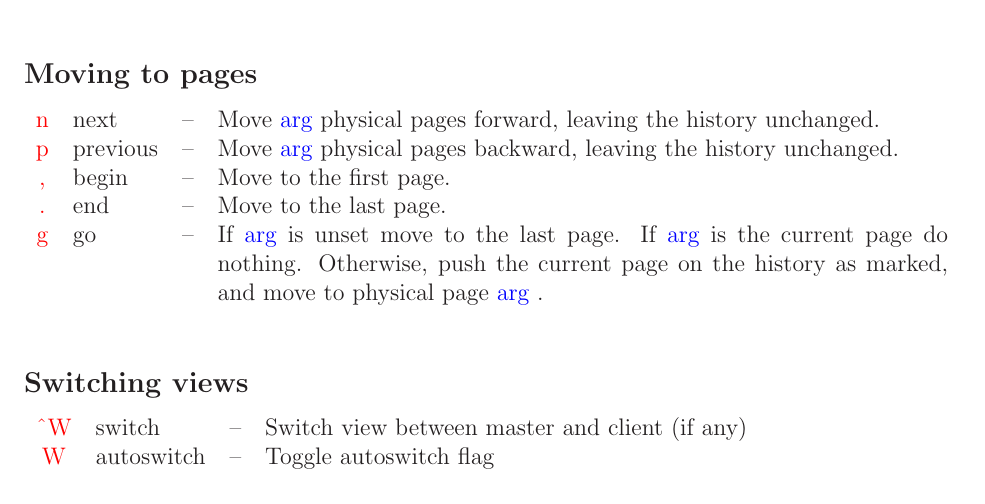
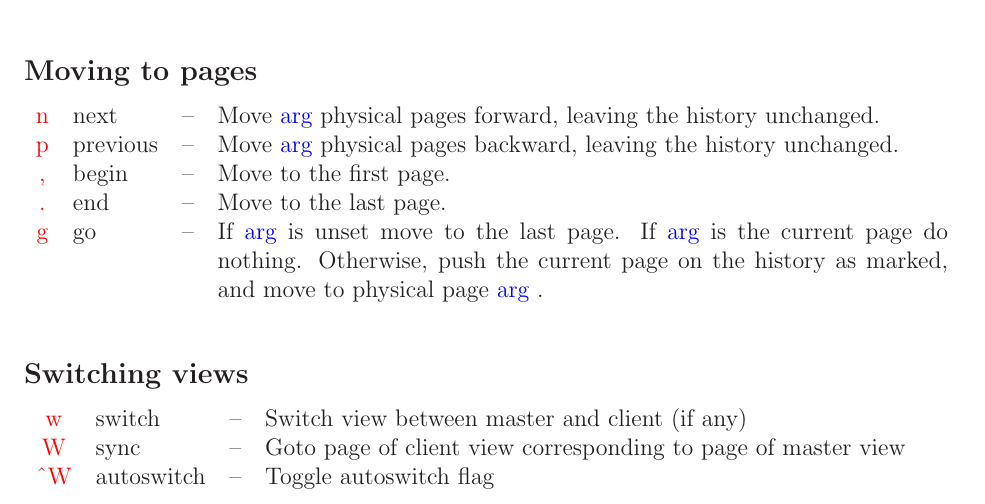
Before and after one commit to diremy/advi, a LaTeX paper (doc/manual.tex, which reads doc/splash_contents.tex): part of page 24 of 29, cut so that both start at the same text. Compiled offline with LaTeX, dvips and Ghostscript.

Commit message:
- Modified switch_sync to always remain in master.

```diff
--- a/doc/splash_contents.tex
+++ b/doc/splash_contents.tex
@@ -47,8 +47,9 @@ unmarked pages.
 
 \noindent
 \begin{tabularx}{\linewidth}{clcX}
-\ikey{\char94W}{switch}{Switch view between master and client (if any)}
-\ikey{W}{autoswitch}{Toggle autoswitch flag}
+\ikey{w}{switch}{Switch view between master and client (if any)}
+\ikey{W}{sync}{Goto page of client view corresponding to page of master view}
+\ikey{\char94W}{autoswitch}{Toggle autoswitch flag}
 \end{tabularx}
 
 \vspace{\stretch{1}}
```
Also changed, not shown: 1 other file.
